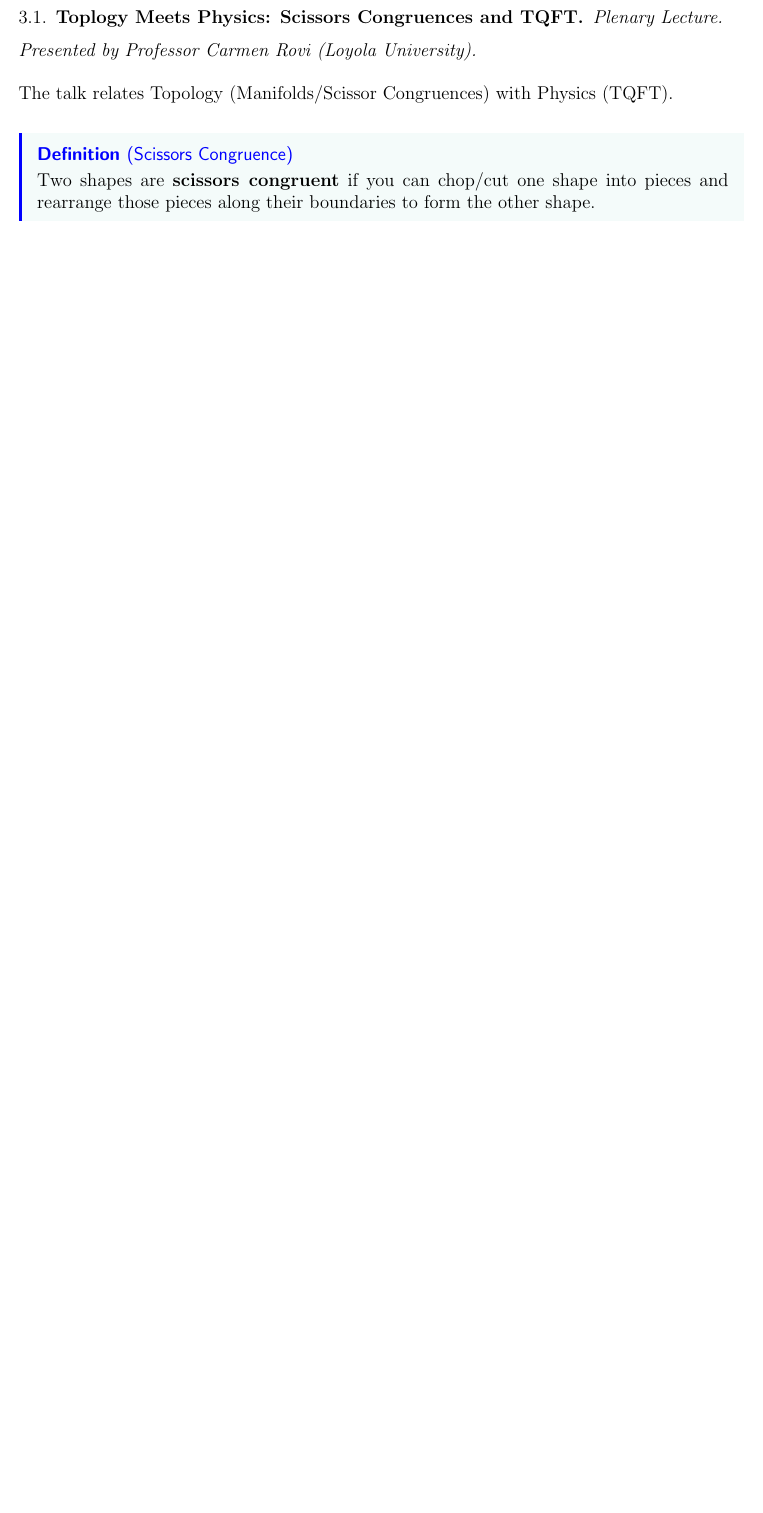
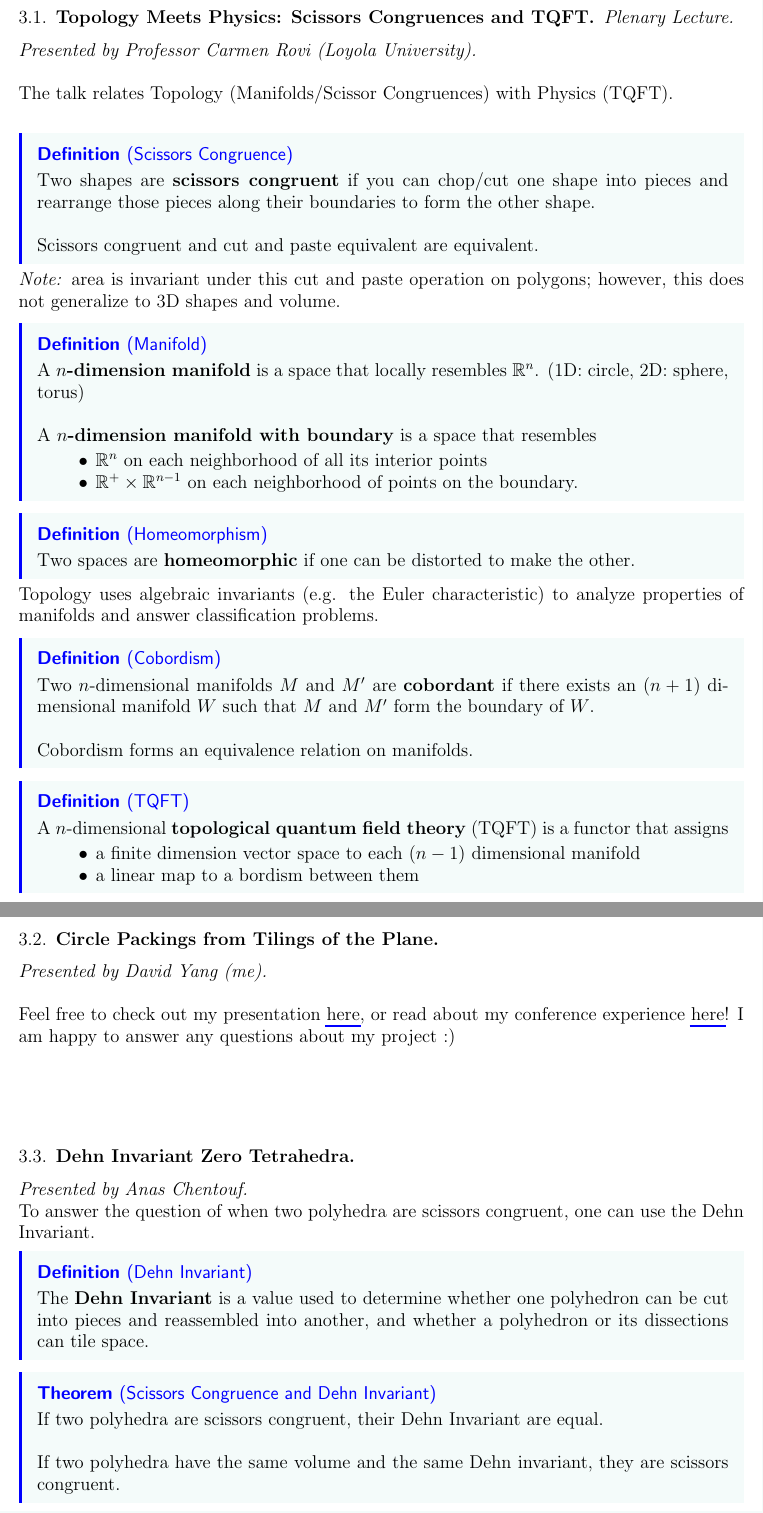
Before and after one commit to dyang5/CirclePackingsResearch, a LaTeX paper (Conferences/notes/YMC_Notes.tex): part of page 12 of 12 before the commit and two parts of pages 12 and 13 of 14 after it, the two joined at a grey line, cut so that both start at the same text, the shorter picture padded with empty space. Compiled offline with pdfLaTeX.

Commit message:
Finished YMC Conference Notes.

```diff
--- a/Conferences/notes/YMC_Notes.tex
+++ b/Conferences/notes/YMC_Notes.tex
@@ -3,6 +3,7 @@
 \usepackage{float}
 \usepackage{mathtools}
 \usepackage{style_template}
+\usepackage{hyperref}
 \renewcommand*{\thefootnote}{\fnsymbol{footnote}}
 
 % \newtheorem{theorem}{Theorem}
@@ -381,7 +392,7 @@ I was not able to take notes for this presentation -- see YMC abstract page for
 
 \section{Day 3: August 17th}
 
-\subsection{Toplogy Meets Physics: Scissors Congruences and TQFT}
+\subsection{Topology Meets Physics: Scissors Congruences and TQFT}
 
 \textit{Plenary Lecture.}
 \vspace{0.25cm}
@@ -391,5 +402,72 @@ I was not able to take notes for this presentation -- see YMC abstract page for
 The talk relates Topology (Manifolds/Scissor Congruences) with Physics (TQFT). \\
 
 \begin{definition}[Scissors Congruence]
-Two shapes are \textbf{scissors congruent} if you can chop/cut one shape into pieces and rearrange those pieces along their boundaries to form the other shape.
+Two shapes are \textbf{scissors congruent} if you can chop/cut one shape into pieces and rearrange those pieces along their boundaries to form the other shape. \\
+
+Scissors congruent and cut and paste equivalent are equivalent.
 \end{definition}
+
+\textit{Note:} area is invariant under this cut and paste operation on polygons; however, this does not generalize to 3D shapes and volume.
+
+\begin{definition}[Manifold]
+A \textbf{$n$-dimension manifold} is a space that locally resembles $\mathbb{R}^n$. (1D: circle, 2D: sphere, torus) \\
+
+A \textbf{$n$-dimension manifold with boundary} is a space that resembles
+\begin{itemize}
+    \item $\mathbb{R}^n$ on each neighborhood of all its interior points
+    \item $\mathbb{R}^+ \times \mathbb{R}^{n-1}$ on each neighborhood of points on the boundary.
+\end{itemize}
+\end{definition}
+
+\begin{definition}[Homeomorphism]
+Two spaces are \textbf{homeomorphic} if one can be distorted to make the other.
+\end{definition}
+
+Topology uses algebraic invariants (e.g. the Euler characteristic) to analyze properties of manifolds and answer classification problems.
+
+\begin{definition}[Cobordism]
+Two $n$-dimensional manifolds $M$ and $M'$ are \textbf{cobordant} if there exists an $(n+1)$ dimensional manifold $W$ such that $M$ and $M'$ form the boundary of $W$. \\
+
+Cobordism forms an equivalence relation on manifolds.
+\end{definition}
+
+\begin{definition}[TQFT]
+A $n$-dimensional \textbf{topological quantum field theory} (TQFT) is a functor that assigns
+\begin{itemize}
+    \item a finite dimension vector space to each $(n-1)$ dimensional manifold
+    \item a linear map to a bordism between them
+\end{itemize}
+\end{definition}
+
+\newpage
+
+\subsection{Circle Packings from Tilings of the Plane}
+
+\textit{}
+
+\vspace{0.25cm}
+
+\textit{Presented by David Yang (me).} \\
+
+Feel free to check out my presentation \href{https://github.com/dyang5/CirclePackingsResearch/blob/main/presentations/YMC_Presentation.pdf}{here}, or read about my conference experience \href{https://github.com/dyang5/CirclePackingsResearch/blob/main/Conferences/writeups/YMC_Writeup.md}{here}! I am happy to answer any questions about my project :)
+
+\vspace{2cm}
+
+\subsection{Dehn Invariant Zero Tetrahedra}
+
+\textit{}
+
+\vspace{0.25cm}
+
+\textit{Presented by Anas Chentouf.}
+
+To answer the question of when two polyhedra are scissors congruent, one can use the Dehn Invariant.
+\begin{definition}[Dehn Invariant]
+The \textbf{Dehn Invariant} is a value used to determine whether one polyhedron can be cut into pieces and reassembled into another, and whether a polyhedron or its dissections can tile space.
+\end{definition}
+
+\begin{theorem*}[Scissors Congruence and Dehn Invariant]
+If two polyhedra are scissors congruent, their Dehn Invariant are equal. \\
+
+If two polyhedra have the same volume and the same Dehn invariant, they are scissors congruent.
+\end{theorem*}
@@ -395,0 +490 @@ Two shapes are \textbf{scissors congruent} if you can chop/cut one shape into pi
+\newpage
```
Also changed, not shown: Conferences/notes/YMC_Notes.pdf, Conferences/notes/YMC_Notes.tex (62 more changed lines), 7 other files.
